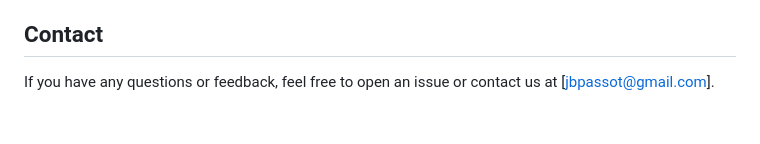
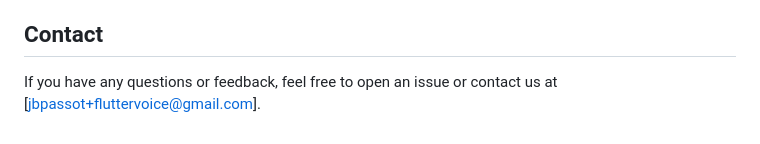
Before and after one commit to KaranPrince/FLUTTER_VOICE_FRIEND, a Markdown page: README.md, the part around the change. GitHub-like rendering.

Commit message:
Update README.md with proper email

```diff
--- a/README.md
+++ b/README.md
@@ -129,4 +129,4 @@ This project is licensed under the **Creative Commons Attribution-NonCommercial-
 
 ## Contact
 
-If you have any questions or feedback, feel free to open an issue or contact us at [jbpassot@gmail.com].
+If you have any questions or feedback, feel free to open an issue or contact us at [jbpassot+fluttervoice@gmail.com].
```
